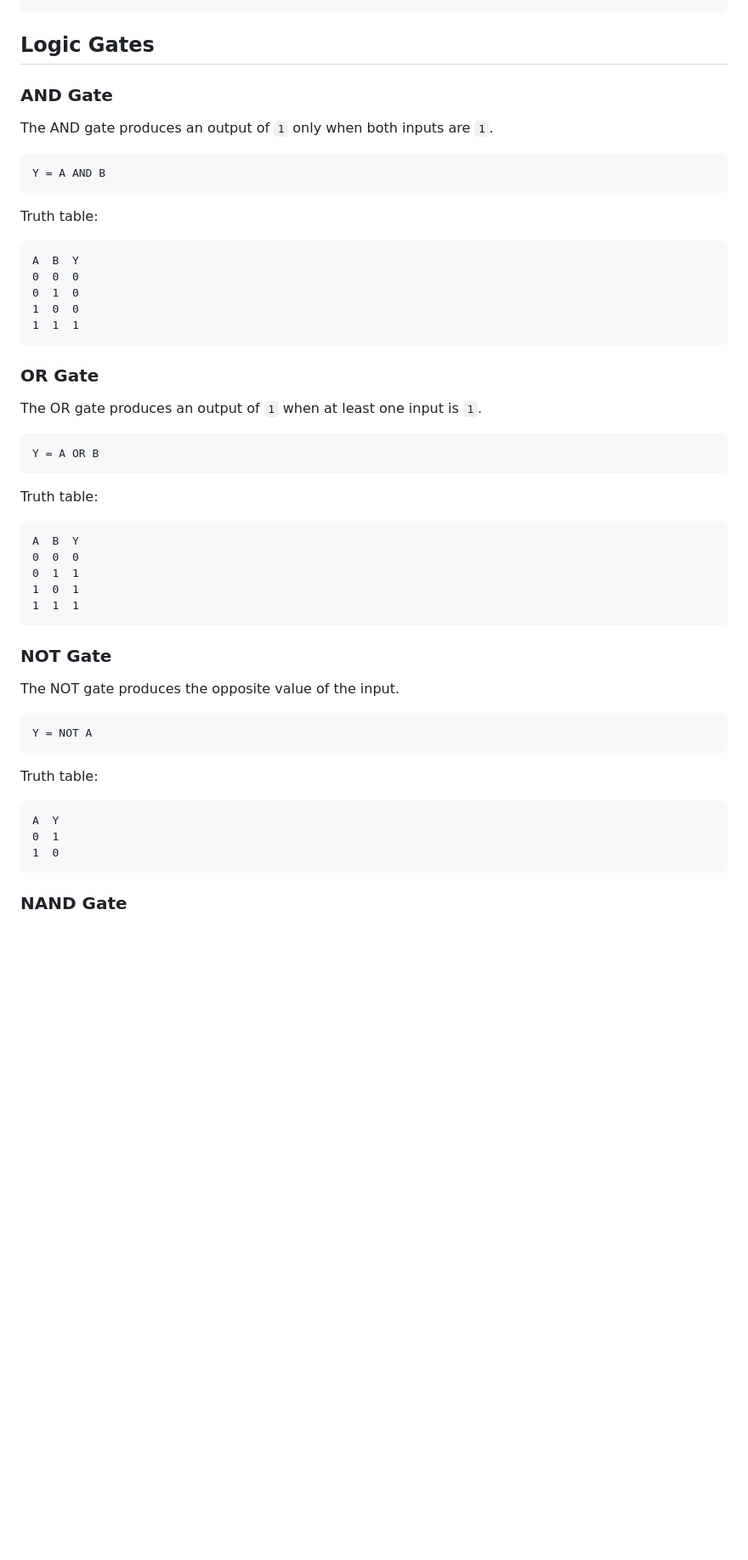
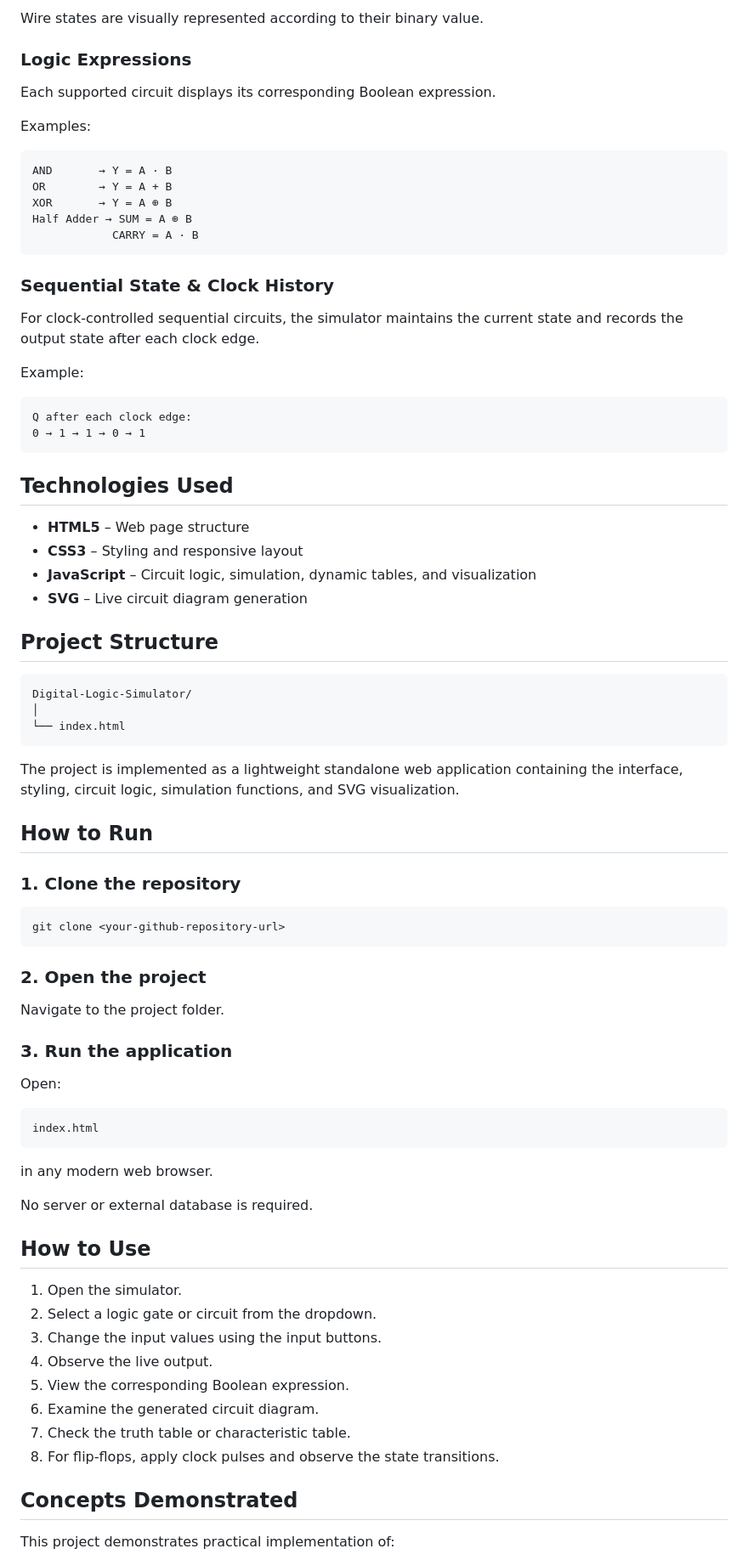
Before and after one commit to kavyaamzu2005-debug/Digital-gate-simulator, a Markdown page: README.md, the part around one of its changes. Shown at 85% size. GitHub-like rendering; blank space fills up the shorter version.

````diff
--- a/README.md
+++ b/README.md
@@ -56,58 +72,83 @@ Truth Table
+Wire states are visually represented according to their binary value.
+
+###  Logic Expressions
+
+Each supported circuit displays its corresponding Boolean expression.
+
+Examples:
+
+```text
+AND       → Y = A · B
+OR        → Y = A + B
+XOR       → Y = A ⊕ B
+Half Adder → SUM = A ⊕ B
+            CARRY = A · B
 ```
 
-## Logic Gates
+###  Sequential State & Clock History
 
-### AND Gate
+For clock-controlled sequential circuits, the simulator maintains the current state and records the output state after each clock edge.
 
-The AND gate produces an output of `1` only when both inputs are `1`.
+Example:
 
-``` text
-Y = A AND B
+```text
+Q after each clock edge:
+0 → 1 → 1 → 0 → 1
 ```
 
-Truth table:
+##  Technologies Used
 
-``` text
-A  B  Y
-0  0  0
-0  1  0
-1  0  0
-1  1  1
+* **HTML5** – Web page structure
+* **CSS3** – Styling and responsive layout
+* **JavaScript** – Circuit logic, simulation, dynamic tables, and visualization
+* **SVG** – Live circuit diagram generation
+
+##  Project Structure
+
+```text
+Digital-Logic-Simulator/
+│
+└── index.html
 ```
 
-### OR Gate
+The project is implemented as a lightweight standalone web application containing the interface, styling, circuit logic, simulation functions, and SVG visualization.
 
-The OR gate produces an output of `1` when at least one input is `1`.
+##  How to Run
 
-``` text
-Y = A OR B
+### 1. Clone the repository
+
+```bash
+git clone <your-github-repository-url>
 ```
 
-Truth table:
+### 2. Open the project
 
-``` text
-A  B  Y
-0  0  0
-0  1  1
-1  0  1
-1  1  1
+Navigate to the project folder.
+
+### 3. Run the application
+
+Open:
+
+```text
+index.html
 ```
 
-### NOT Gate
+in any modern web browser.
 
-The NOT gate produces the opposite value of the input.
+No server or external database is required.
 
-``` text
-Y = NOT A
-```
+##  How to Use
 
-Truth table:
+1. Open the simulator.
+2. Select a logic gate or circuit from the dropdown.
+3. Change the input values using the input buttons.
+4. Observe the live output.
+5. View the corresponding Boolean expression.
+6. Examine the generated circuit diagram.
+7. Check the truth table or characteristic table.
+8. For flip-flops, apply clock pulses and observe the state transitions.
 
-``` text
-A  Y
-0  1
-1  0
-```
+##  Concepts Demonstrated
 
-### NAND Gate
+This project demonstrates practical implementation of:
 
````
Also changed, not shown: other parts of README.md (+111 -312 lines).
